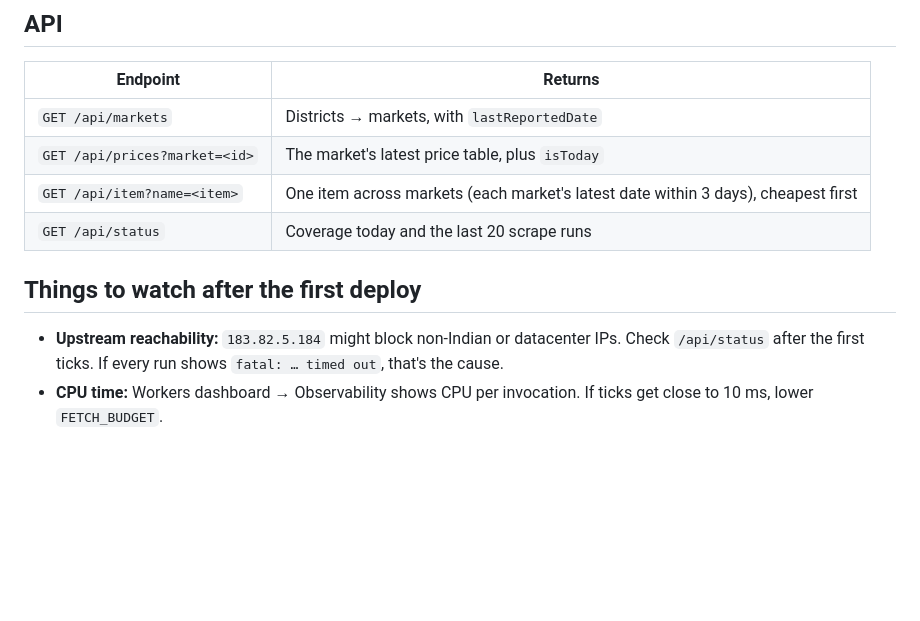
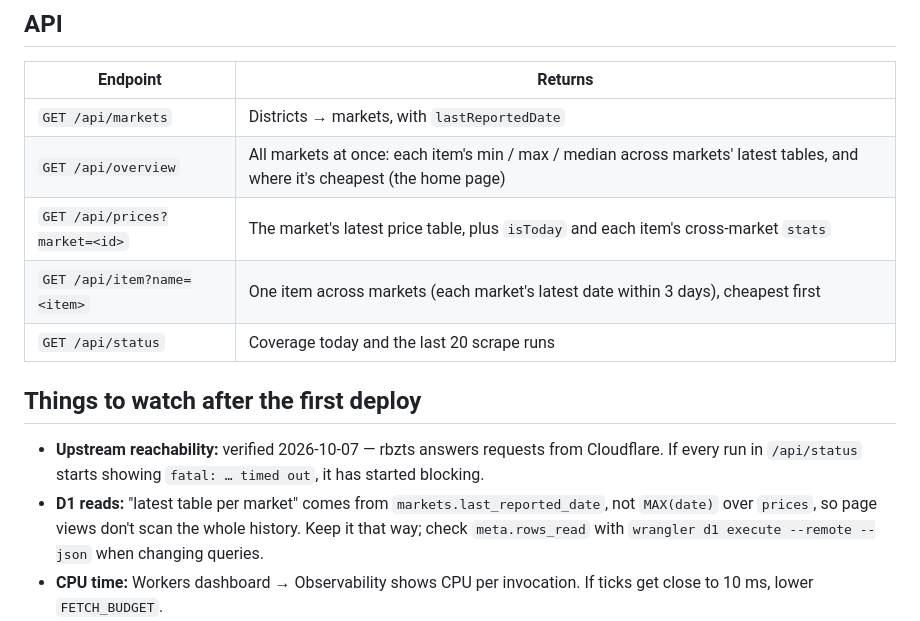
Before and after one commit to sunnyhaladker13/RythuBazar, a Markdown page: README.md, the part around the change. Drawn GitHub-style; blank space fills up the shorter version.

Commit message:
README: document /api/overview and the D1 read-cost rule
Co-Authored-By: Claude Opus 5.5 <noreply@anthropic.com>
Claude-Session: https://claude.ai/code/session_01Tfjz19e52QM3xWX9MurBz4

```diff
--- a/README.md
+++ b/README.md
@@ -57,12 +57,14 @@ npm test && npm run typecheck
 | Endpoint | Returns |
 |---|---|
 | `GET /api/markets` | Districts → markets, with `lastReportedDate` |
-| `GET /api/prices?market=<id>` | The market's latest price table, plus `isToday` |
+| `GET /api/overview` | All markets at once: each item's min / max / median across markets' latest tables, and where it's cheapest (the home page) |
+| `GET /api/prices?market=<id>` | The market's latest price table, plus `isToday` and each item's cross-market `stats` |
 | `GET /api/item?name=<item>` | One item across markets (each market's latest date within 3 days), cheapest first |
 | `GET /api/status` | Coverage today and the last 20 scrape runs |
 
 ## Things to watch after the first deploy
 
-- **Upstream reachability:** `183.82.5.184` might block non-Indian or datacenter IPs. Check `/api/status` after the first ticks. If every run shows `fatal: … timed out`, that's the cause.
+- **Upstream reachability:** verified 2026-10-07 — rbzts answers requests from Cloudflare. If every run in `/api/status` starts showing `fatal: … timed out`, it has started blocking.
+- **D1 reads:** "latest table per market" comes from `markets.last_reported_date`, not `MAX(date)` over `prices`, so page views don't scan the whole history. Keep it that way; check `meta.rows_read` with `wrangler d1 execute --remote --json` when changing queries.
 - **CPU time:** Workers dashboard → Observability shows CPU per invocation. If ticks get close to 10 ms, lower `FETCH_BUDGET`.
 - **sslip.io dependency:** if you own a domain on Cloudflare, add a DNS-only A record (e.g. `rbz-origin.example.com → 183.82.5.184`) and point `RBZ_ORIGIN` at it.
```
